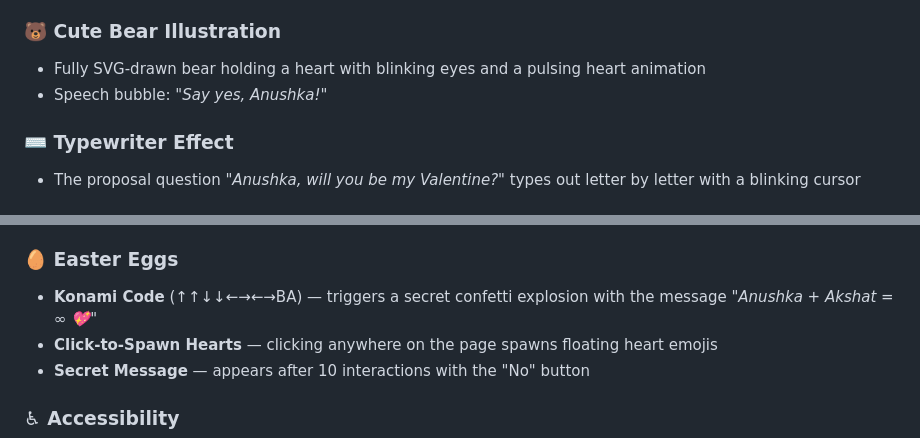
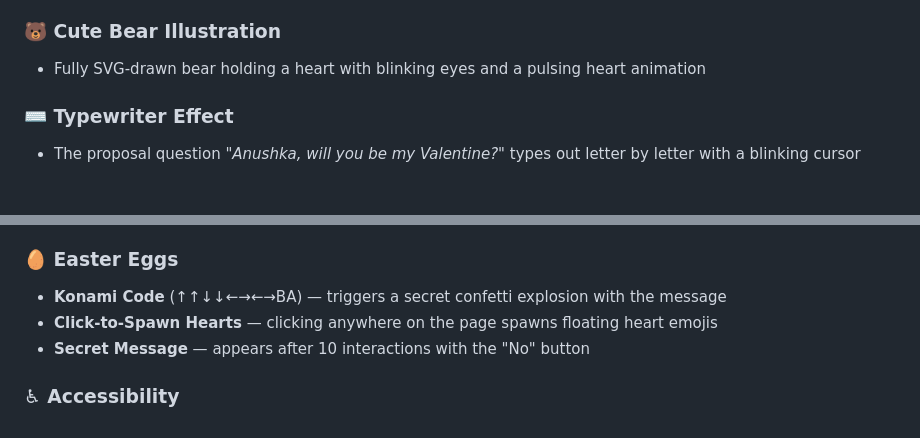
Before and after one commit to Akshatgitty/Valentine-Project, a Markdown page: README.md, 2 parts joined by grey strips. GitHub-like rendering.

Commit message:
Update README with changes to illustrations and Easter eggs
Removed speech bubble text and updated Konami Code description.

```diff
--- a/README.md
+++ b/README.md
@@ -19,7 +19,6 @@ A beautifully crafted, animated Valentine's Day proposal webpage made with love.
 
 ### 🐻 Cute Bear Illustration
 - Fully SVG-drawn bear holding a heart with blinking eyes and a pulsing heart animation
-- Speech bubble: *"Say yes, Anushka!"*
 
 ### ⌨️ Typewriter Effect
 - The proposal question *"Anushka, will you be my Valentine?"* types out letter by letter with a blinking cursor
@@ -59,7 +58,7 @@ When "Yes" is clicked:
 - **Mute/Unmute Toggle** — fixed button in the bottom-right corner
 
 ### 🥚 Easter Eggs
-- **Konami Code** (↑↑↓↓←→←→BA) — triggers a secret confetti explosion with the message *"Anushka + Akshat = ∞ 💖"*
+- **Konami Code** (↑↑↓↓←→←→BA) — triggers a secret confetti explosion with the message
 - **Click-to-Spawn Hearts** — clicking anywhere on the page spawns floating heart emojis
 - **Secret Message** — appears after 10 interactions with the "No" button
 
```
